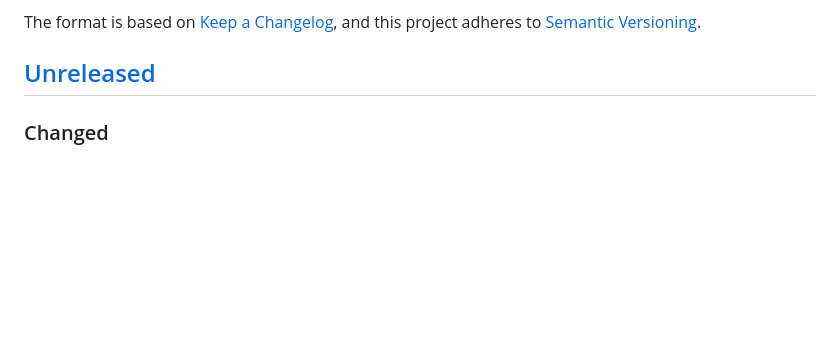
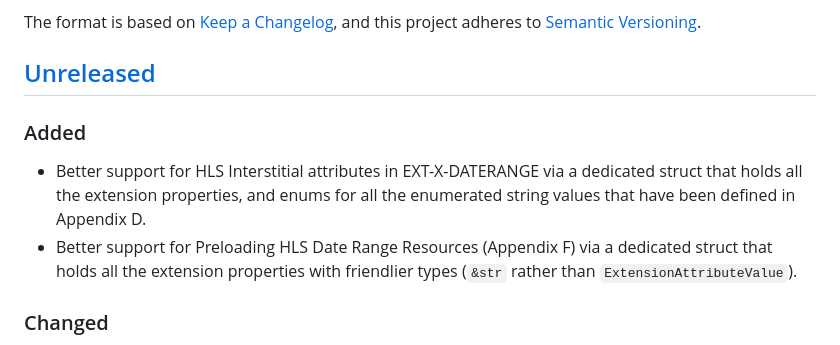
Before and after one commit to theRealRobG/m3u8, a Markdown page: CHANGELOG.md, the part around the change. Rendered like a GitHub page; blank space fills up the shorter version.

Commit message:
docs: changelog for daterange extension updates

```diff
--- a/CHANGELOG.md
+++ b/CHANGELOG.md
@@ -9,6 +9,15 @@ The format is based on [Keep a Changelog], and this project adheres to
 [Semantic Versioning]: https://semver.org/spec/v2.0.0.html
 
 ## [Unreleased]
+
+### Added
+- Better support for HLS Interstitial attributes in EXT-X-DATERANGE via
+  a dedicated struct that holds all the extension properties, and enums
+  for all the enumerated string values that have been defined in
+  Appendix D.
+- Better support for Preloading HLS Date Range Resources (Appendix F)
+  via a dedicated struct that holds all the extension properties with
+  friendlier types (`&str` rather than `ExtensionAttributeValue`).
 
 ### Changed
 
```
